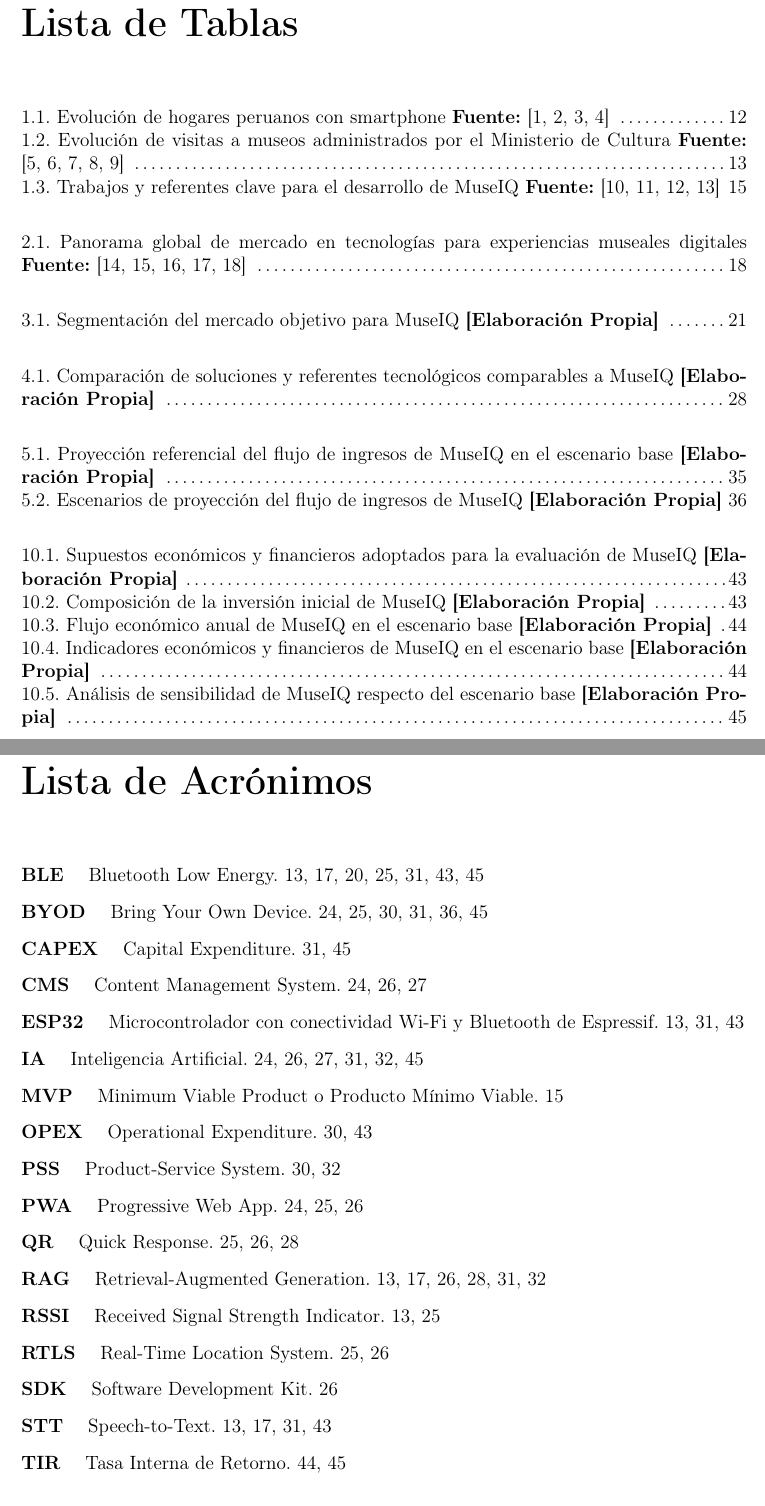
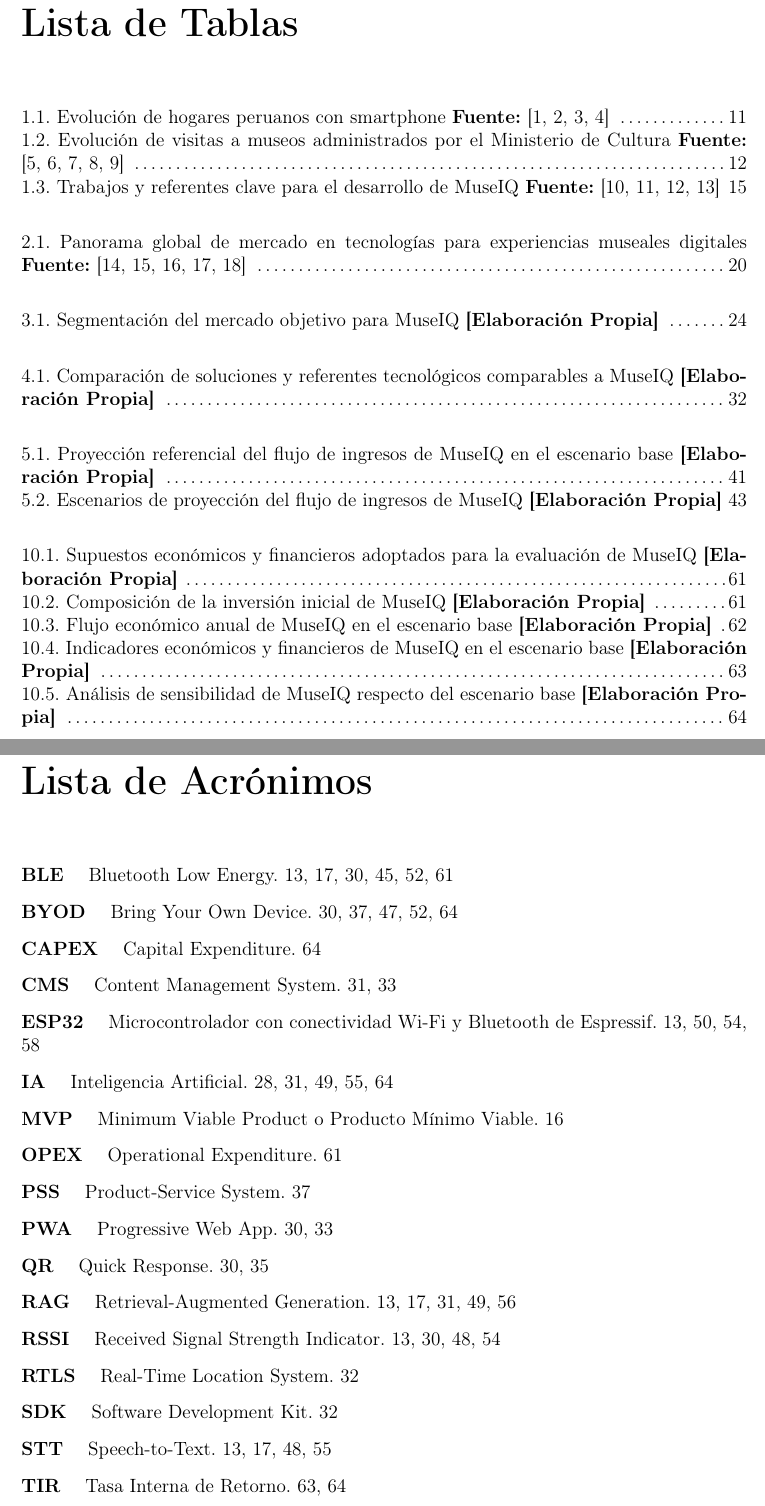
Before and after one commit to eduardo202020/Tesis, a LaTeX thesis (tesis/tesis/tesis.tex, which reads tesis/tesis/src/frontmatter/lista-acronimos.tex, tesis/tesis/src/frontmatter/lista-tablas.tex): two parts of pages 8 and 9 of 81, joined at a grey line, cut so that both start at the same text. Compiled offline with pdfLaTeX.

Commit message:
fix(tables): update page numbers and references in the list of tables and acronyms

```diff
--- a/tesis/tesis/src/frontmatter/lista-acronimos.tex
+++ b/tesis/tesis/src/frontmatter/lista-acronimos.tex
@@ -1,53 +1,53 @@
 \chapter*{Lista de Acrónimos}
 
-\noindent \textbf{BLE} \quad Bluetooth Low Energy. 13, 17, 20, 25, 31, 43, 45
+\noindent \textbf{BLE} \quad Bluetooth Low Energy. 13, 17, 30, 45, 52, 61
 
 \vspace{0.3cm}
-\noindent \textbf{BYOD} \quad Bring Your Own Device. 24, 25, 30, 31, 36, 45
+\noindent \textbf{BYOD} \quad Bring Your Own Device. 30, 37, 47, 52, 64
 
 \vspace{0.3cm}
-\noindent \textbf{CAPEX} \quad Capital Expenditure. 31, 45
+\noindent \textbf{CAPEX} \quad Capital Expenditure. 64
 
 \vspace{0.3cm}
-\noindent \textbf{CMS} \quad Content Management System. 24, 26, 27
+\noindent \textbf{CMS} \quad Content Management System. 31, 33
 
 \vspace{0.3cm}
-\noindent \textbf{ESP32} \quad Microcontrolador con conectividad Wi-Fi y Bluetooth de Espressif. 13, 31, 43
+\noindent \textbf{ESP32} \quad Microcontrolador con conectividad Wi-Fi y Bluetooth de Espressif. 13, 50, 54, 58
 
 \vspace{0.3cm}
-\noindent \textbf{IA} \quad Inteligencia Artificial. 24, 26, 27, 31, 32, 45
+\noindent \textbf{IA} \quad Inteligencia Artificial. 28, 31, 49, 55, 64
 
 \vspace{0.3cm}
-\noindent \textbf{MVP} \quad Minimum Viable Product o Producto Mínimo Viable. 15
+\noindent \textbf{MVP} \quad Minimum Viable Product o Producto Mínimo Viable. 16
 
 \vspace{0.3cm}
-\noindent \textbf{OPEX} \quad Operational Expenditure. 30, 43
+\noindent \textbf{OPEX} \quad Operational Expenditure. 61
 
 \vspace{0.3cm}
-\noindent \textbf{PSS} \quad Product-Service System. 30, 32
+\noindent \textbf{PSS} \quad Product-Service System. 37
 
 \vspace{0.3cm}
-\noindent \textbf{PWA} \quad Progressive Web App. 24, 25, 26
+\noindent \textbf{PWA} \quad Progressive Web App. 30, 33
 
 \vspace{0.3cm}
-\noindent \textbf{QR} \quad Quick Response. 25, 26, 28
+\noindent \textbf{QR} \quad Quick Response. 30, 35
 
 \vspace{0.3cm}
-\noindent \textbf{RAG} \quad Retrieval-Augmented Generation. 13, 17, 26, 28, 31, 32
+\noindent \textbf{RAG} \quad Retrieval-Augmented Generation. 13, 17, 31, 49, 56
 
 \vspace{0.3cm}
-\noindent \textbf{RSSI} \quad Received Signal Strength Indicator. 13, 25
+\noindent \textbf{RSSI} \quad Received Signal Strength Indicator. 13, 30, 48, 54
 
 \vspace{0.3cm}
-\noindent \textbf{RTLS} \quad Real-Time Location System. 25, 26
+\noindent \textbf{RTLS} \quad Real-Time Location System. 32
 
 \vspace{0.3cm}
-\noindent \textbf{SDK} \quad Software Development Kit. 26
+\noindent \textbf{SDK} \quad Software Development Kit. 32
 
 \vspace{0.3cm}
-\noindent \textbf{STT} \quad Speech-to-Text. 13, 17, 31, 43
+\noindent \textbf{STT} \quad Speech-to-Text. 13, 17, 48, 55
 
 \vspace{0.3cm}
-\noindent \textbf{TIR} \quad Tasa Interna de Retorno. 44, 45
+\noindent \textbf{TIR} \quad Tasa Interna de Retorno. 63, 64
 
 \vspace{0.3cm}
--- a/tesis/tesis/src/frontmatter/lista-tablas.tex
+++ b/tesis/tesis/src/frontmatter/lista-tablas.tex
@@ -1,22 +1,22 @@
 \chapter*{Lista de Tablas}
 
-\noindent 1.1. Evolución de hogares peruanos con smartphone \textbf{Fuente:} \cite{osiptel2021smartphone,osiptel2022smartphone,osiptel2023smartphone,osiptel2024smartphone} \dotfill 12\\
-\noindent 1.2. Evolución de visitas a museos administrados por el Ministerio de Cultura \textbf{Fuente:} \cite{culturapesem2021,cultura2020memoria,cultura2022memoria,cultura2023memoria,cultura2024reporte} \dotfill 13\\
+\noindent 1.1. Evolución de hogares peruanos con smartphone \textbf{Fuente:} \cite{osiptel2021smartphone,osiptel2022smartphone,osiptel2023smartphone,osiptel2024smartphone} \dotfill 11\\
+\noindent 1.2. Evolución de visitas a museos administrados por el Ministerio de Cultura \textbf{Fuente:} \cite{culturapesem2021,cultura2020memoria,cultura2022memoria,cultura2023memoria,cultura2024reporte} \dotfill 12\\
 \noindent 1.3. Trabajos y referentes clave para el desarrollo de MuseIQ \textbf{Fuente:} \cite{verde2023blemuseum,wang2024voiceguide,ivanov2025smartmuseums,bloomberg2025connects} \dotfill 15\\[0.2cm]
 
-\noindent 2.1. Panorama global de mercado en tecnologías para experiencias museales digitales \textbf{Fuente:} \cite{htf2025digital,grandview2024art,grandview2024hardware,grandview2024software,grandview2024services} \dotfill 18\\[0.2cm]
+\noindent 2.1. Panorama global de mercado en tecnologías para experiencias museales digitales \textbf{Fuente:} \cite{htf2025digital,grandview2024art,grandview2024hardware,grandview2024software,grandview2024services} \dotfill 20\\[0.2cm]
 
-\noindent 3.1. Segmentación del mercado objetivo para MuseIQ \textbf{[Elaboración Propia]} \dotfill 21\\[0.2cm]
+\noindent 3.1. Segmentación del mercado objetivo para MuseIQ \textbf{[Elaboración Propia]} \dotfill 24\\[0.2cm]
 
-\noindent 4.1. Comparación de soluciones y referentes tecnológicos comparables a MuseIQ \textbf{[Elaboración Propia]} \dotfill 28\\[0.2cm]
+\noindent 4.1. Comparación de soluciones y referentes tecnológicos comparables a MuseIQ \textbf{[Elaboración Propia]} \dotfill 32\\[0.2cm]
 
-\noindent 5.1. Proyección referencial del flujo de ingresos de MuseIQ en el escenario base \textbf{[Elaboración Propia]} \dotfill 35\\
-\noindent 5.2. Escenarios de proyección del flujo de ingresos de MuseIQ \textbf{[Elaboración Propia]} \dotfill 36\\[0.2cm]
+\noindent 5.1. Proyección referencial del flujo de ingresos de MuseIQ en el escenario base \textbf{[Elaboración Propia]} \dotfill 41\\
+\noindent 5.2. Escenarios de proyección del flujo de ingresos de MuseIQ \textbf{[Elaboración Propia]} \dotfill 43\\[0.2cm]
 
-\noindent 10.1. Supuestos económicos y financieros adoptados para la evaluación de MuseIQ \textbf{[Elaboración Propia]} \dotfill 43\\
-\noindent 10.2. Composición de la inversión inicial de MuseIQ \textbf{[Elaboración Propia]} \dotfill 43\\
-\noindent 10.3. Flujo económico anual de MuseIQ en el escenario base \textbf{[Elaboración Propia]} \dotfill 44\\
-\noindent 10.4. Indicadores económicos y financieros de MuseIQ en el escenario base \textbf{[Elaboración Propia]} \dotfill 44\\
-\noindent 10.5. Análisis de sensibilidad de MuseIQ respecto del escenario base \textbf{[Elaboración Propia]} \dotfill 45
+\noindent 10.1. Supuestos económicos y financieros adoptados para la evaluación de MuseIQ \textbf{[Elaboración Propia]} \dotfill 61\\
+\noindent 10.2. Composición de la inversión inicial de MuseIQ \textbf{[Elaboración Propia]} \dotfill 61\\
+\noindent 10.3. Flujo económico anual de MuseIQ en el escenario base \textbf{[Elaboración Propia]} \dotfill 62\\
+\noindent 10.4. Indicadores económicos y financieros de MuseIQ en el escenario base \textbf{[Elaboración Propia]} \dotfill 63\\
+\noindent 10.5. Análisis de sensibilidad de MuseIQ respecto del escenario base \textbf{[Elaboración Propia]} \dotfill 64
 
 \cleardoublepage
```
Also changed, not shown: tesis/tesis/src/frontmatter/lista-acronimos.tex (6 more changed lines), 1 other file.
